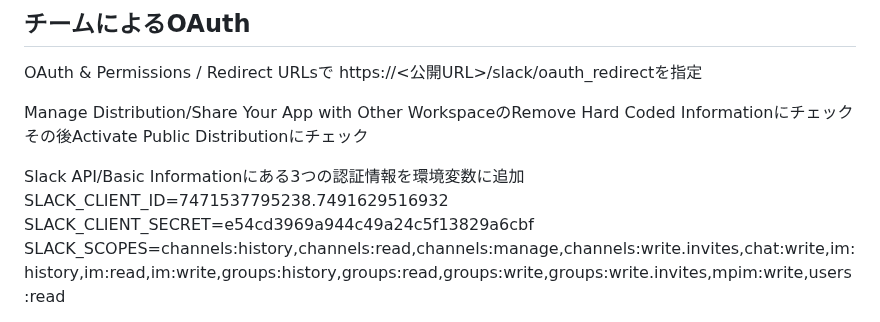
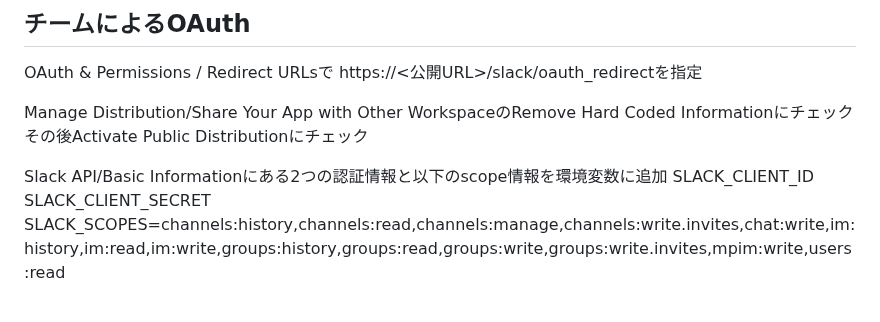
Before and after one commit to hackathon-2024-summer/good_new, a Markdown page: README.md, the part around the change. Rendered like a GitHub page.

Commit message:
Update README.md #37

```diff
--- a/README.md
+++ b/README.md
@@ -73,9 +73,9 @@ https://<公開URL>/slack/oauth_redirectを指定
 Manage Distribution/Share Your App with Other WorkspaceのRemove Hard Coded Informationにチェック
 その後Activate Public Distributionにチェック
 
-Slack API/Basic Informationにある3つの認証情報を環境変数に追加
-SLACK_CLIENT_ID=7471537795238.7491629516932
-SLACK_CLIENT_SECRET=e54cd3969a944c49a24c5f13829a6cbf
+Slack API/Basic Informationにある2つの認証情報と以下のscope情報を環境変数に追加
+SLACK_CLIENT_ID
+SLACK_CLIENT_SECRET
 SLACK_SCOPES=channels:history,channels:read,channels:manage,channels:write.invites,chat:write,im:history,im:read,im:write,groups:history,groups:read,groups:write,groups:write.invites,mpim:write,users:read
 
 バックエンドとデータベースが動作中に以下URLをブラウザからアクセスしてOAuth関連のデータをインストール
```
